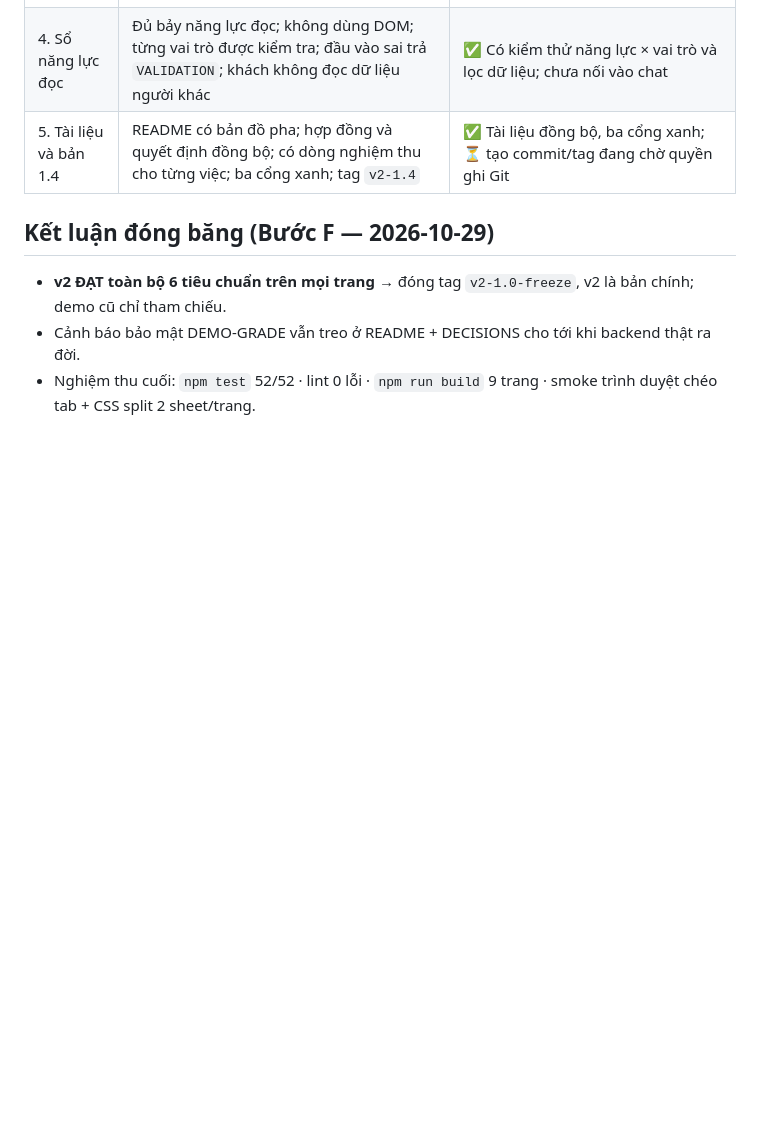
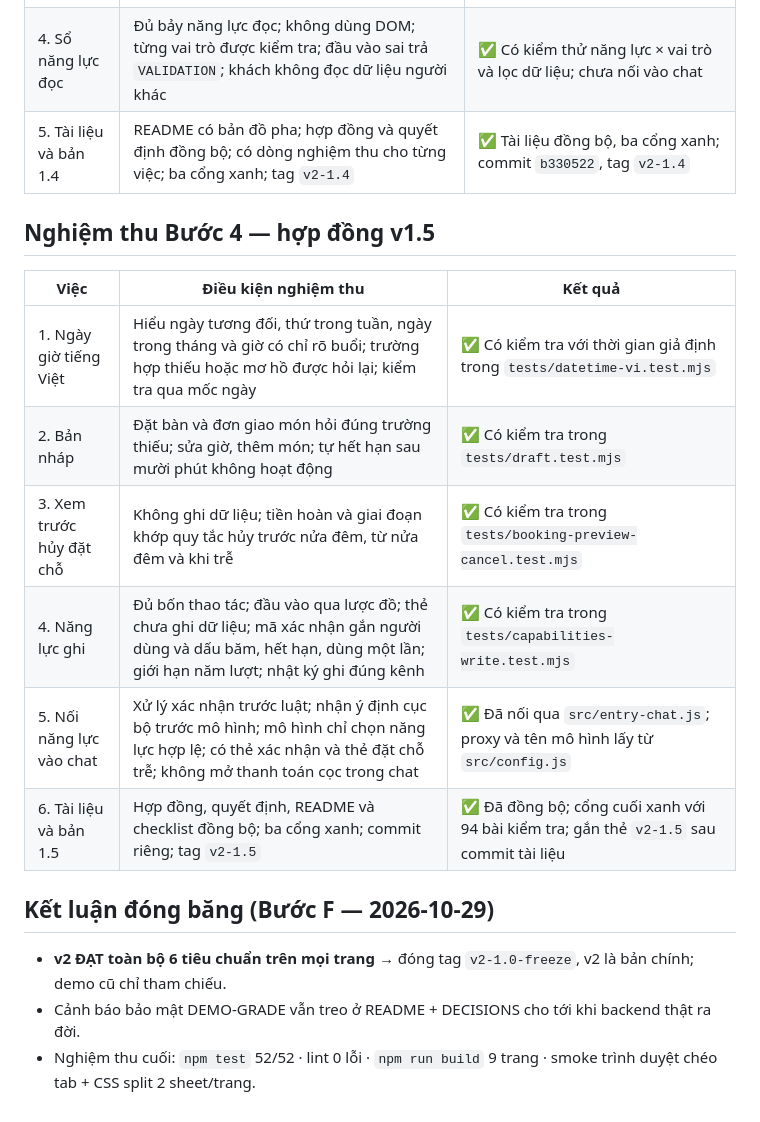
Before and after one commit to cappannguyen-0901/projectwebdemo, a Markdown page: cappan-v2/CHECKLIST.md, the part around the change. Rendered like a GitHub page; blank space fills up the shorter version.

```diff
--- a/cappan-v2/CHECKLIST.md
+++ b/cappan-v2/CHECKLIST.md
@@ -30,7 +30,18 @@ Một trang "đạt" khi đủ 6 mục. Chạy `npm test` + `npm run lint` trư
 | 2. Chính sách quyền | Bảng quyền thuần theo hành động, vai trò và quan hệ sở hữu; facade dựng actor có kênh; test ma trận sinh từ chính bảng quyền | ✅ Ma trận đầy đủ trong `tests/policy.test.mjs` |
 | 3. Sự kiện và nhật ký | Sự kiện sau khi lưu; lỗi listener/ghi nhật ký không chặn thao tác; từ chối được ghi; nhật ký giữ tối đa 500 dòng; staff/owner đọc được | ✅ Có kiểm thử sự kiện, quyền đọc, lỗi lưu và giới hạn |
 | 4. Sổ năng lực đọc | Đủ bảy năng lực đọc; không dùng DOM; từng vai trò được kiểm tra; đầu vào sai trả `VALIDATION`; khách không đọc dữ liệu người khác | ✅ Có kiểm thử năng lực × vai trò và lọc dữ liệu; chưa nối vào chat |
-| 5. Tài liệu và bản 1.4 | README có bản đồ pha; hợp đồng và quyết định đồng bộ; có dòng nghiệm thu cho từng việc; ba cổng xanh; tag `v2-1.4` | ✅ Tài liệu đồng bộ, ba cổng xanh; ⏳ tạo commit/tag đang chờ quyền ghi Git |
+| 5. Tài liệu và bản 1.4 | README có bản đồ pha; hợp đồng và quyết định đồng bộ; có dòng nghiệm thu cho từng việc; ba cổng xanh; tag `v2-1.4` | ✅ Tài liệu đồng bộ, ba cổng xanh; commit `b330522`, tag `v2-1.4` |
+
+## Nghiệm thu Bước 4 — hợp đồng v1.5
+
+| Việc | Điều kiện nghiệm thu | Kết quả |
+| --- | --- | --- |
+| 1. Ngày giờ tiếng Việt | Hiểu ngày tương đối, thứ trong tuần, ngày trong tháng và giờ có chỉ rõ buổi; trường hợp thiếu hoặc mơ hồ được hỏi lại; kiểm tra qua mốc ngày | ✅ Có kiểm tra với thời gian giả định trong `tests/datetime-vi.test.mjs` |
+| 2. Bản nháp | Đặt bàn và đơn giao món hỏi đúng trường thiếu; sửa giờ, thêm món; tự hết hạn sau mười phút không hoạt động | ✅ Có kiểm tra trong `tests/draft.test.mjs` |
+| 3. Xem trước hủy đặt chỗ | Không ghi dữ liệu; tiền hoàn và giai đoạn khớp quy tắc hủy trước nửa đêm, từ nửa đêm và khi trễ | ✅ Có kiểm tra trong `tests/booking-preview-cancel.test.mjs` |
+| 4. Năng lực ghi | Đủ bốn thao tác; đầu vào qua lược đồ; thẻ chưa ghi dữ liệu; mã xác nhận gắn người dùng và dấu băm, hết hạn, dùng một lần; giới hạn năm lượt; nhật ký ghi đúng kênh | ✅ Có kiểm tra trong `tests/capabilities-write.test.mjs` |
+| 5. Nối năng lực vào chat | Xử lý xác nhận trước luật; nhận ý định cục bộ trước mô hình; mô hình chỉ chọn năng lực hợp lệ; có thẻ xác nhận và thẻ đặt chỗ trễ; không mở thanh toán cọc trong chat | ✅ Đã nối qua `src/entry-chat.js`; proxy và tên mô hình lấy từ `src/config.js` |
+| 6. Tài liệu và bản 1.5 | Hợp đồng, quyết định, README và checklist đồng bộ; ba cổng xanh; commit riêng; tag `v2-1.5` | ✅ Đã đồng bộ; cổng cuối xanh với 94 bài kiểm tra; gắn thẻ `v2-1.5` sau commit tài liệu |
 
 ## Kết luận đóng băng (Bước F — 2026-10-29)
 
```
Also changed, not shown: cappan-v2/README.md (+9 -8 lines).
